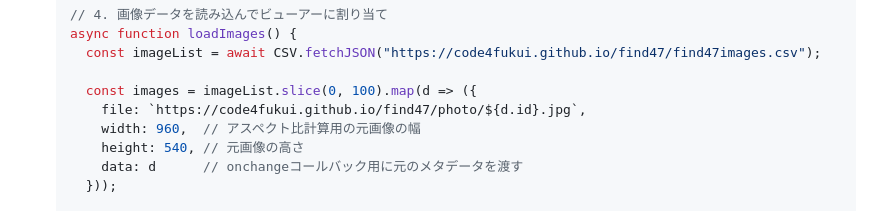
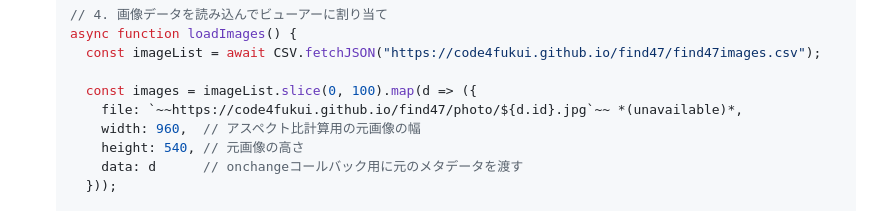
Before and after one commit to code4fukui/yurayura-photo-viewer, a Markdown page: README.ja.md, the part around the change. Drawn GitHub-style.

Commit message:
fix: mark or replace dead demo links in README
Co-Authored-By: Claude Sonnet 4.6 <noreply@anthropic.com>

```diff
--- a/README.ja.md
+++ b/README.ja.md
@@ -56,7 +56,7 @@ Three.jsを使用して、優しくゆらぐ「ユラユラ」効果で写真を
       const imageList = await CSV.fetchJSON("https://code4fukui.github.io/find47/find47images.csv");
 
       const images = imageList.slice(0, 100).map(d => ({
-        file: `https://code4fukui.github.io/find47/photo/${d.id}.jpg`,
+        file: `~~https://code4fukui.github.io/find47/photo/${d.id}.jpg`~~ *(unavailable)*,
         width: 960,  // アスペクト比計算用の元画像の幅
         height: 540, // 元画像の高さ
         data: d      // onchangeコールバック用に元のメタデータを渡す
```
Also changed, not shown: README.md (+1 -1 lines).
